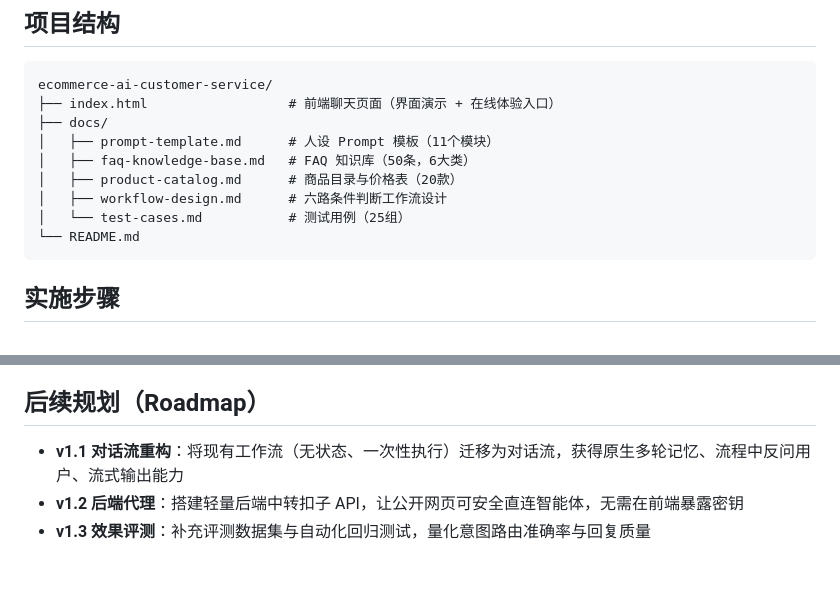
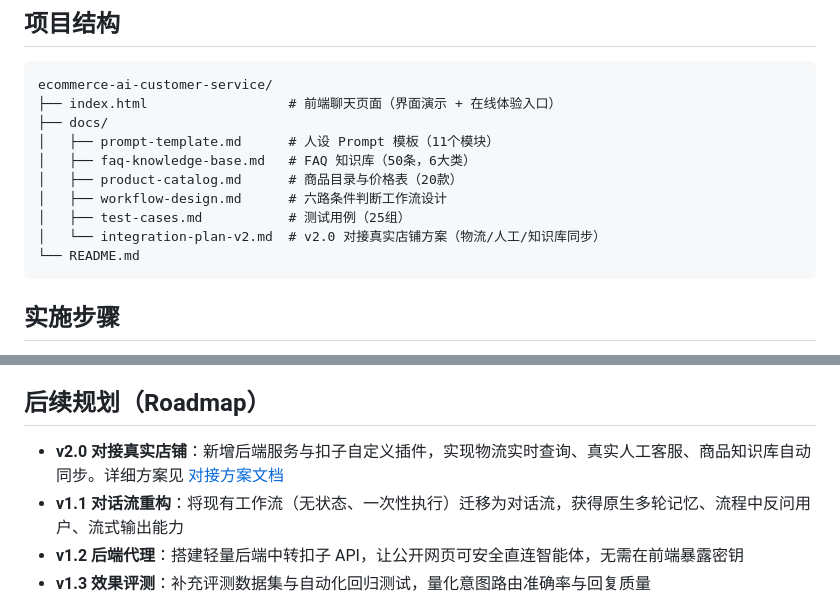
Before and after one commit to sochikurimareki68-gif/ecommerce-ai-customer-service, a Markdown page: README.md, 2 parts joined by grey strips. Drawn GitHub-style; blank space fills up the shorter version.

Commit message:
docs: 新增 v2.0 对接真实店铺方案
- 三层架构：智能体 → 后端服务 → 店铺 ERP / 物流 API / 客服系统
- 物流实时查询：插件 + 后端接口设计 + OpenAPI schema
- 真实人工客服：跳转 / 工单 / 会话转接三方案对比
- 商品知识库更新：定时同步 / 实时 API / 混合方案
- README 关联文档并更新 Roadmap

````diff
--- a/README.md
+++ b/README.md
@@ -59,7 +59,8 @@ ecommerce-ai-customer-service/
 │   ├── faq-knowledge-base.md   # FAQ 知识库（50条，6大类）
 │   ├── product-catalog.md      # 商品目录与价格表（20款）
 │   ├── workflow-design.md      # 六路条件判断工作流设计
-│   └── test-cases.md           # 测试用例（25组）
+│   ├── test-cases.md           # 测试用例（25组）
+│   └── integration-plan-v2.md  # v2.0 对接真实店铺方案（物流/人工/知识库同步）
 └── README.md
 ```
 
@@ -75,6 +76,7 @@ ecommerce-ai-customer-service/
 
 ## 后续规划（Roadmap）
 
+- **v2.0 对接真实店铺**：新增后端服务与扣子自定义插件，实现物流实时查询、真实人工客服、商品知识库自动同步。详细方案见 [对接方案文档](docs/integration-plan-v2.md)
 - **v1.1 对话流重构**：将现有工作流（无状态、一次性执行）迁移为对话流，获得原生多轮记忆、流程中反问用户、流式输出能力
 - **v1.2 后端代理**：搭建轻量后端中转扣子 API，让公开网页可安全直连智能体，无需在前端暴露密钥
 - **v1.3 效果评测**：补充评测数据集与自动化回归测试，量化意图路由准确率与回复质量
````
Also changed, not shown: docs/integration-plan-v2.md (added, +323 -0 lines).
